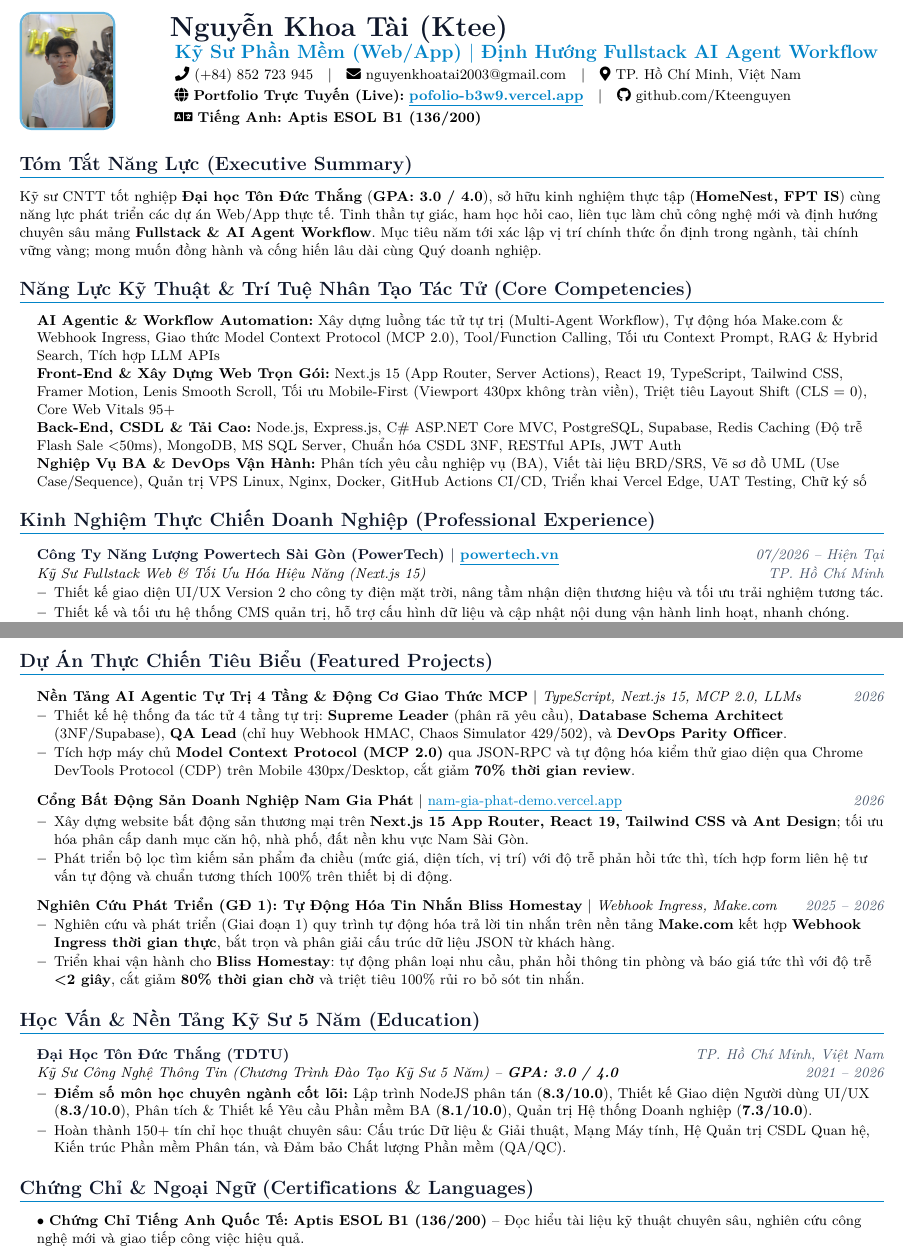
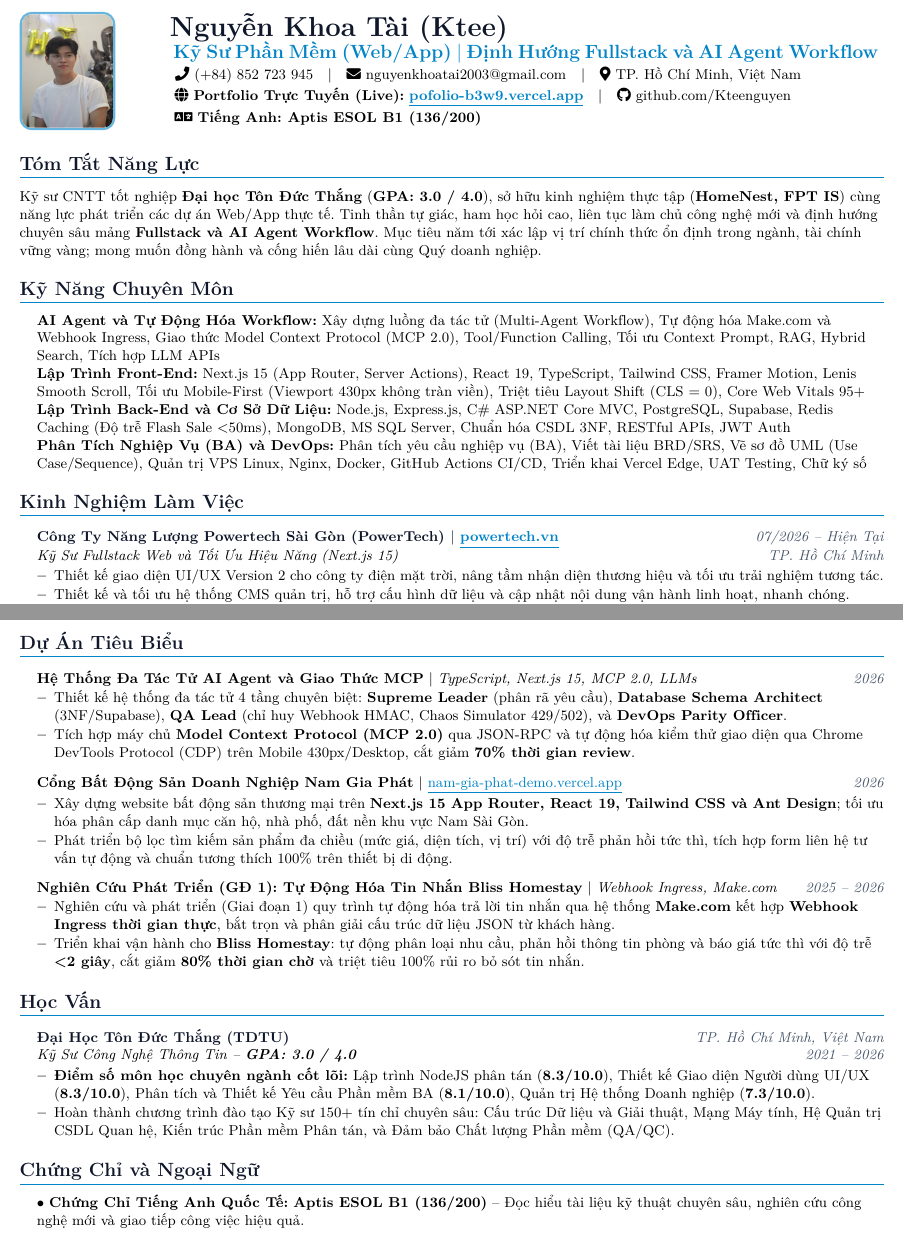
Before and after one commit to Kteenguyen/pofolio, a LaTeX CV (Frontend/cv/Fullstack_AI_Agentic_CV_VN.tex): two parts of pages 1 and 2 of 2, joined at a grey line, cut so that both start at the same text. Compiled offline with pdfLaTeX.

Commit message:
fix(cv): thuần hóa 100% tiếng Việt các tiêu đề, triệt tiêu hoàn toàn văn AI (&, Tự trị, Nền tảng kỹ sư 5 năm)

```diff
--- a/Frontend/cv/Fullstack_AI_Agentic_CV_VN.tex
+++ b/Frontend/cv/Fullstack_AI_Agentic_CV_VN.tex
@@ -106,7 +106,7 @@
 \hfill
 \begin{minipage}[c]{0.82\textwidth}
   {\LARGE \scshape \textbf{\color{primaryDark}Nguyễn Khoa Tài (Ktee)}} \\ \vspace{1.5pt}
-  {\large \textbf{\color{accentBlue}Kỹ Sư Phần Mềm (Web/App) $|$ Định Hướng Fullstack AI Agent Workflow}} \\ \vspace{2pt}
+  {\large \textbf{\color{accentBlue}Kỹ Sư Phần Mềm (Web/App) $|$ Định Hướng Fullstack và AI Agent Workflow}} \\ \vspace{2pt}
   \small
   \faPhone\ (+84) 852 723 945 ~ $|$ ~
   \faEnvelope\ \href{mailto:nguyenkhoatai2003@gmail.com}{nguyenkhoatai2003@gmail.com} ~ $|$ ~
@@ -117,30 +117,30 @@
 \end{minipage}
 \vspace{2pt}
 
-%-----------TÓM TẮT HỒ SƠ NĂNG LỰC (THEO ĐÚNG THỰC TẾ CỦA KTEE)-----------
-\section{Tóm Tắt Năng Lực (Executive Summary)}
+%-----------TÓM TẮT NĂNG LỰC-----------
+\section{Tóm Tắt Năng Lực}
 \small{
-Kỹ sư CNTT tốt nghiệp \textbf{Đại học Tôn Đức Thắng} (\textbf{GPA: 3.0 / 4.0}), sở hữu kinh nghiệm thực tập (\textbf{HomeNest, FPT IS}) cùng năng lực phát triển các dự án Web/App thực tế. Tinh thần tự giác, ham học hỏi cao, liên tục làm chủ công nghệ mới và định hướng chuyên sâu mảng \textbf{Fullstack \& AI Agent Workflow}. Mục tiêu năm tới xác lập vị trí chính thức ổn định trong ngành, tài chính vững vàng; mong muốn đồng hành và cống hiến lâu dài cùng Quý doanh nghiệp.
+Kỹ sư CNTT tốt nghiệp \textbf{Đại học Tôn Đức Thắng} (\textbf{GPA: 3.0 / 4.0}), sở hữu kinh nghiệm thực tập (\textbf{HomeNest, FPT IS}) cùng năng lực phát triển các dự án Web/App thực tế. Tinh thần tự giác, ham học hỏi cao, liên tục làm chủ công nghệ mới và định hướng chuyên sâu mảng \textbf{Fullstack và AI Agent Workflow}. Mục tiêu năm tới xác lập vị trí chính thức ổn định trong ngành, tài chính vững vàng; mong muốn đồng hành và cống hiến lâu dài cùng Quý doanh nghiệp.
 }
 
-%-----------KỸ NĂNG CỐT LÕI-----------
-\section{Năng Lực Kỹ Thuật \& Trí Tuệ Nhân Tạo Tác Tử (Core Competencies)}
+%-----------KỸ NĂNG CHUYÊN MÔN-----------
+\section{Kỹ Năng Chuyên Môn}
  \begin{itemize}[leftmargin=0.15in, label={}, itemsep=1.5pt, topsep=0.5pt]
     \small{\item{
-     \textbf{AI Agentic \& Workflow Automation:} {Xây dựng luồng tác tử tự trị (Multi-Agent Workflow), Tự động hóa Make.com \& Webhook Ingress, Giao thức Model Context Protocol (MCP 2.0), Tool/Function Calling, Tối ưu Context Prompt, RAG \& Hybrid Search, Tích hợp LLM APIs} \\
-     \textbf{Front-End \& Xây Dựng Web Trọn Gói:} {Next.js 15 (App Router, Server Actions), React 19, TypeScript, Tailwind CSS, Framer Motion, Lenis Smooth Scroll, Tối ưu Mobile-First (Viewport 430px không tràn viền), Triệt tiêu Layout Shift (CLS = 0), Core Web Vitals 95+} \\
-     \textbf{Back-End, CSDL \& Tải Cao:} {Node.js, Express.js, C\# ASP.NET Core MVC, PostgreSQL, Supabase, Redis Caching (Độ trễ Flash Sale <50ms), MongoDB, MS SQL Server, Chuẩn hóa CSDL 3NF, RESTful APIs, JWT Auth} \\
-     \textbf{Nghiệp Vụ BA \& DevOps Vận Hành:} {Phân tích yêu cầu nghiệp vụ (BA), Viết tài liệu BRD/SRS, Vẽ sơ đồ UML (Use Case/Sequence), Quản trị VPS Linux, Nginx, Docker, GitHub Actions CI/CD, Triển khai Vercel Edge, UAT Testing, Chữ ký số}
+     \textbf{AI Agent và Tự Động Hóa Workflow:} {Xây dựng luồng đa tác tử (Multi-Agent Workflow), Tự động hóa Make.com và Webhook Ingress, Giao thức Model Context Protocol (MCP 2.0), Tool/Function Calling, Tối ưu Context Prompt, RAG, Hybrid Search, Tích hợp LLM APIs} \\
+     \textbf{Lập Trình Front-End:} {Next.js 15 (App Router, Server Actions), React 19, TypeScript, Tailwind CSS, Framer Motion, Lenis Smooth Scroll, Tối ưu Mobile-First (Viewport 430px không tràn viền), Triệt tiêu Layout Shift (CLS = 0), Core Web Vitals 95+} \\
+     \textbf{Lập Trình Back-End và Cơ Sở Dữ Liệu:} {Node.js, Express.js, C\# ASP.NET Core MVC, PostgreSQL, Supabase, Redis Caching (Độ trễ Flash Sale <50ms), MongoDB, MS SQL Server, Chuẩn hóa CSDL 3NF, RESTful APIs, JWT Auth} \\
+     \textbf{Phân Tích Nghiệp Vụ (BA) và DevOps:} {Phân tích yêu cầu nghiệp vụ (BA), Viết tài liệu BRD/SRS, Vẽ sơ đồ UML (Use Case/Sequence), Quản trị VPS Linux, Nginx, Docker, GitHub Actions CI/CD, Triển khai Vercel Edge, UAT Testing, Chữ ký số}
     }}
  \end{itemize}
 
-%-----------KINH NGHIỆM LÀM VIỆC DOANH NGHIỆP THỰC TẾ-----------
-\section{Kinh Nghiệm Thực Chiến Doanh Nghiệp (Professional Experience)}
+%-----------KINH NGHIỆM LÀM VIỆC-----------
+\section{Kinh Nghiệm Làm Việc}
   \resumeSubHeadingListStart
 
     \resumeSubheading
       {Công Ty Năng Lượng Powertech Sài Gòn (PowerTech) $|$ \href{https://powertech.vn}{\color{accentBlue}\underline{powertech.vn}}}{07/2026 -- Hiện Tại}
-      {Kỹ Sư Fullstack Web \& Tối Ưu Hóa Hiệu Năng (Next.js 15)}{TP. Hồ Chí Minh}
+      {Kỹ Sư Fullstack Web và Tối Ưu Hiệu Năng (Next.js 15)}{TP. Hồ Chí Minh}
       \resumeItemListStart
         \resumeItem{Thiết kế giao diện UI/UX Version 2 cho công ty điện mặt trời, nâng tầm nhận diện thương hiệu và tối ưu trải nghiệm tương tác.}
         \resumeItem{Thiết kế và tối ưu hệ thống CMS quản trị, hỗ trợ cấu hình dữ liệu và cập nhật nội dung vận hành linh hoạt, nhanh chóng.}
@@ -182,14 +182,14 @@ Kỹ sư CNTT tốt nghiệp \textbf{Đại học Tôn Đức Thắng} (\textbf{
 
 \newpage
 
-%-----------DỰ ÁN THỰC CHIẾN TIÊU BIỂU-----------
-\section{Dự Án Thực Chiến Tiêu Biểu (Featured Projects)}
+%-----------DỰ ÁN TIÊU BIỂU-----------
+\section{Dự Án Tiêu Biểu}
     \resumeSubHeadingListStart
 
       \resumeProjectHeading
-          {\textbf{Nền Tảng AI Agentic Tự Trị 4 Tầng \& Động Cơ Giao Thức MCP} $|$ \emph{TypeScript, Next.js 15, MCP 2.0, LLMs}}{2026}
+          {\textbf{Hệ Thống Đa Tác Tử AI Agent và Giao Thức MCP} $|$ \emph{TypeScript, Next.js 15, MCP 2.0, LLMs}}{2026}
           \resumeItemListStart
-            \resumeItem{Thiết kế hệ thống đa tác tử 4 tầng tự trị: \textbf{Supreme Leader} (phân rã yêu cầu), \textbf{Database Schema Architect} (3NF/Supabase), \textbf{QA Lead} (chỉ huy Webhook HMAC, Chaos Simulator 429/502), và \textbf{DevOps Parity Officer}.}
+            \resumeItem{Thiết kế hệ thống đa tác tử 4 tầng chuyên biệt: \textbf{Supreme Leader} (phân rã yêu cầu), \textbf{Database Schema Architect} (3NF/Supabase), \textbf{QA Lead} (chỉ huy Webhook HMAC, Chaos Simulator 429/502), và \textbf{DevOps Parity Officer}.}
             \resumeItem{Tích hợp máy chủ \textbf{Model Context Protocol (MCP 2.0)} qua JSON-RPC và tự động hóa kiểm thử giao diện qua Chrome DevTools Protocol (CDP) trên Mobile 430px/Desktop, cắt giảm \textbf{70\% thời gian review}.}
           \resumeItemListEnd
 
@@ -203,26 +203,26 @@ Kỹ sư CNTT tốt nghiệp \textbf{Đại học Tôn Đức Thắng} (\textbf{
       \resumeProjectHeading
           {\textbf{Nghiên Cứu Phát Triển (GĐ 1): Tự Động Hóa Tin Nhắn Bliss Homestay} $|$ \emph{Webhook Ingress, Make.com}}{2025 -- 2026}
           \resumeItemListStart
-            \resumeItem{Nghiên cứu và phát triển (Giai đoạn 1) quy trình tự động hóa trả lời tin nhắn trên nền tảng \textbf{Make.com} kết hợp \textbf{Webhook Ingress thời gian thực}, bắt trọn và phân giải cấu trúc dữ liệu JSON từ khách hàng.}
+            \resumeItem{Nghiên cứu và phát triển (Giai đoạn 1) quy trình tự động hóa trả lời tin nhắn qua hệ thống \textbf{Make.com} kết hợp \textbf{Webhook Ingress thời gian thực}, bắt trọn và phân giải cấu trúc dữ liệu JSON từ khách hàng.}
             \resumeItem{Triển khai vận hành cho \textbf{Bliss Homestay}: tự động phân loại nhu cầu, phản hồi thông tin phòng và báo giá tức thì với độ trễ \textbf{<2 giây}, cắt giảm \textbf{80\% thời gian chờ} và triệt tiêu 100\% rủi ro bỏ sót tin nhắn.}
           \resumeItemListEnd
 
     \resumeSubHeadingListEnd
 
 %-----------HỌC VẤN-----------
-\section{Học Vấn \& Nền Tảng Kỹ Sư 5 Năm (Education)}
+\section{Học Vấn}
   \resumeSubHeadingListStart
     \resumeSubheading
       {Đại Học Tôn Đức Thắng (TDTU)}{TP. Hồ Chí Minh, Việt Nam}
-      {Kỹ Sư Công Nghệ Thông Tin (Chương Trình Đào Tạo Kỹ Sư 5 Năm) -- \textbf{GPA: 3.0 / 4.0}}{2021 -- 2026}
+      {Kỹ Sư Công Nghệ Thông Tin -- \textbf{GPA: 3.0 / 4.0}}{2021 -- 2026}
       \resumeItemListStart
-        \resumeItem{\textbf{Điểm số môn học chuyên ngành cốt lõi:} Lập trình NodeJS phân tán (\textbf{8.3/10.0}), Thiết kế Giao diện Người dùng UI/UX (\textbf{8.3/10.0}), Phân tích \& Thiết kế Yêu cầu Phần mềm BA (\textbf{8.1/10.0}), Quản trị Hệ thống Doanh nghiệp (\textbf{7.3/10.0}).}
-        \resumeItem{Hoàn thành 150+ tín chỉ học thuật chuyên sâu: Cấu trúc Dữ liệu \& Giải thuật, Mạng Máy tính, Hệ Quản trị CSDL Quan hệ, Kiến trúc Phần mềm Phân tán, và Đảm bảo Chất lượng Phần mềm (QA/QC).}
+        \resumeItem{\textbf{Điểm số môn học chuyên ngành cốt lõi:} Lập trình NodeJS phân tán (\textbf{8.3/10.0}), Thiết kế Giao diện Người dùng UI/UX (\textbf{8.3/10.0}), Phân tích và Thiết kế Yêu cầu Phần mềm BA (\textbf{8.1/10.0}), Quản trị Hệ thống Doanh nghiệp (\textbf{7.3/10.0}).}
+        \resumeItem{Hoàn thành chương trình đào tạo Kỹ sư 150+ tín chỉ chuyên sâu: Cấu trúc Dữ liệu và Giải thuật, Mạng Máy tính, Hệ Quản trị CSDL Quan hệ, Kiến trúc Phần mềm Phân tán, và Đảm bảo Chất lượng Phần mềm (QA/QC).}
       \resumeItemListEnd
   \resumeSubHeadingListEnd
 
-%-----------CHỨNG CHỈ & NGOẠI NGỮ-----------
-\section{Chứng Chỉ \& Ngoại Ngữ (Certifications \& Languages)}
+%-----------CHỨNG CHỈ VÀ NGOẠI NGỮ-----------
+\section{Chứng Chỉ và Ngoại Ngữ}
  \begin{itemize}[leftmargin=0.15in, label={}, itemsep=3pt, topsep=1pt]
     \small{\item{
      $\bullet$ \textbf{Chứng Chỉ Tiếng Anh Quốc Tế:} \textbf{Aptis ESOL B1 (136/200)} -- Đọc hiểu tài liệu kỹ thuật chuyên sâu, nghiên cứu công nghệ mới và giao tiếp công việc hiệu quả.
```
Also changed, not shown: Fullstack_AI_Agentic_CV.tex (+25 -25 lines), Frontend/cv/Fullstack_AI_Agentic_CV_VN.tex (2 more changed lines), 1 other file.
